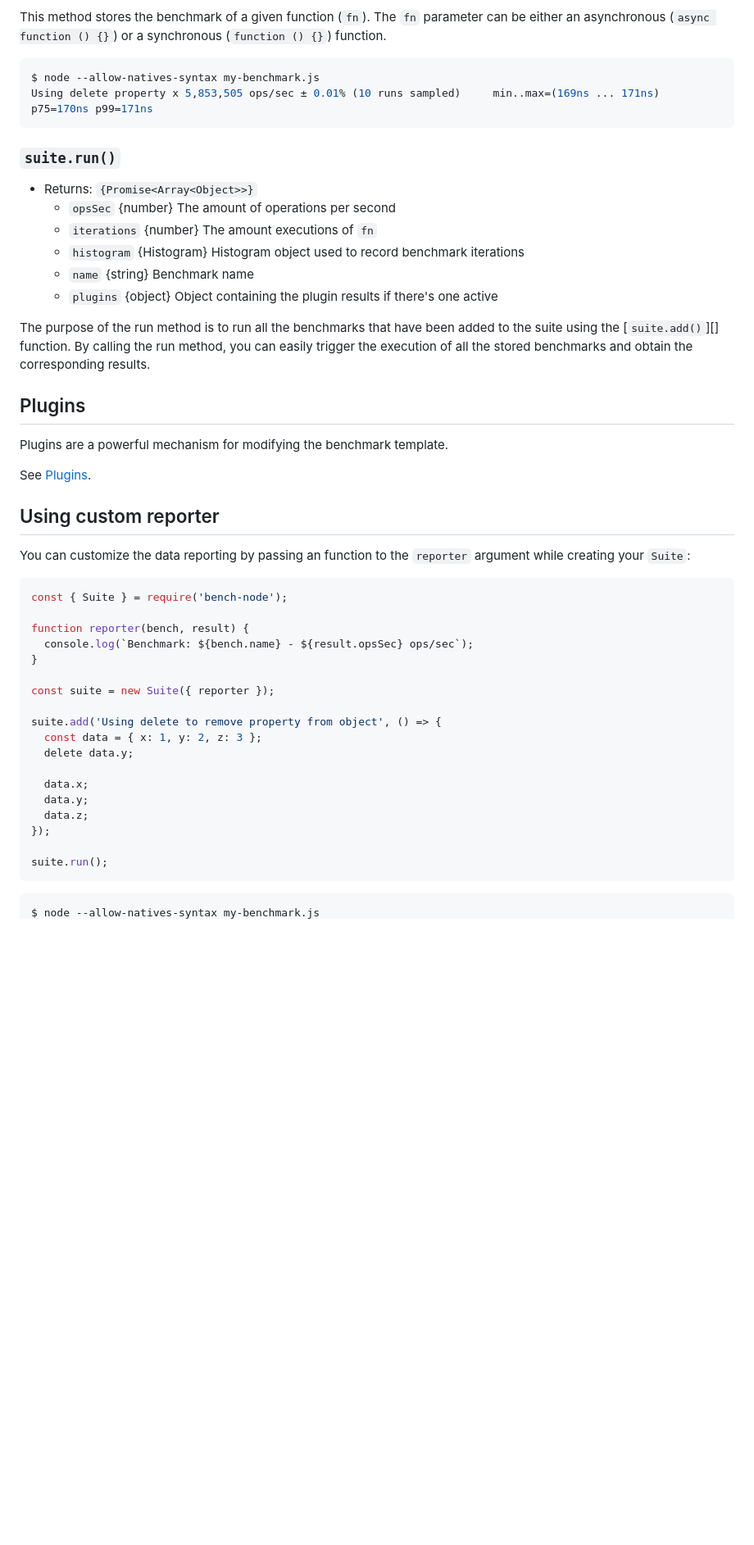
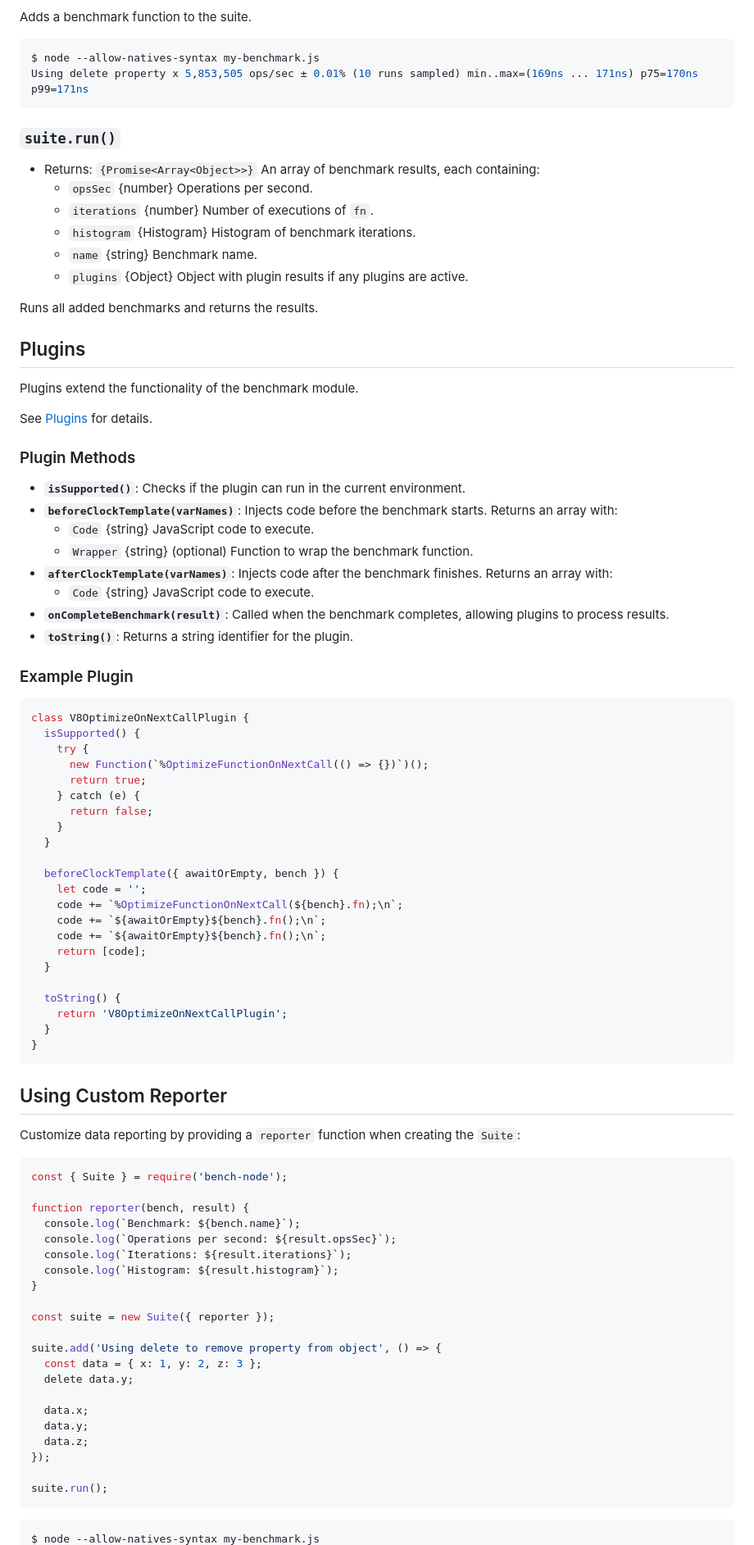
Before and after one commit to RafaelGSS/bench-node, a Markdown page: README.md, the part around the change printed below. Shown: that part at 82% size. Rendered like a GitHub page; blank space fills up the shorter version.

````diff
--- a/README.md
+++ b/README.md
@@ -85,43 +89,79 @@ const suite = new Suite();
 * Returns: {Suite}
 
-This method stores the benchmark of a given function (`fn`).
-The `fn` parameter can be either an asynchronous (`async function () {}`) or
-a synchronous (`function () {}`) function.
+Adds a benchmark function to the suite.
 
-```console
+```bash
 $ node --allow-natives-syntax my-benchmark.js
-Using delete property x 5,853,505 ops/sec ± 0.01% (10 runs sampled)     min..max=(169ns ... 171ns) p75=170ns p99=171ns
+Using delete property x 5,853,505 ops/sec ± 0.01% (10 runs sampled) min..max=(169ns ... 171ns) p75=170ns p99=171ns
 ```
 
 ### `suite.run()`
 
-* Returns: `{Promise<Array<Object>>}`
-  * `opsSec` {number} The amount of operations per second
-  * `iterations` {number} The amount executions of `fn`
-  * `histogram` {Histogram} Histogram object used to record benchmark iterations
-  * `name` {string} Benchmark name
-  * `plugins` {object} Object containing the plugin results if there's one active
+* Returns: `{Promise<Array<Object>>}` An array of benchmark results, each containing:
+  * `opsSec` {number} Operations per second.
+  * `iterations` {number} Number of executions of `fn`.
+  * `histogram` {Histogram} Histogram of benchmark iterations.
+  * `name` {string} Benchmark name.
+  * `plugins` {Object} Object with plugin results if any plugins are active.
 
-The purpose of the run method is to run all the benchmarks that have been
-added to the suite using the [`suite.add()`][] function.
-By calling the run method, you can easily trigger the execution of all
-the stored benchmarks and obtain the corresponding results.
+Runs all added benchmarks and returns the results.
 
 ## Plugins
 
-Plugins are a powerful mechanism for modifying the benchmark template.
+Plugins extend the functionality of the benchmark module.
 
-See [Plugins](./doc/Plugins.md).
+See [Plugins](./doc/Plugins.md) for details.
 
-## Using custom reporter
+### Plugin Methods
 
-You can customize the data reporting by passing an function to the `reporter` argument while creating your `Suite`:
+- **`isSupported()`**: Checks if the plugin can run in the current environment.
+- **`beforeClockTemplate(varNames)`**: Injects code before the benchmark starts. Returns an array with:
+  * `Code` {string} JavaScript code to execute.
+  * `Wrapper` {string} (optional) Function to wrap the benchmark function.
+- **`afterClockTemplate(varNames)`**: Injects code after the benchmark finishes. Returns an array with:
+  * `Code` {string} JavaScript code to execute.
+- **`onCompleteBenchmark(result)`**: Called when the benchmark completes, allowing plugins to process results.
+- **`toString()`**: Returns a string identifier for the plugin.
+
+### Example Plugin
+
+```js
+class V8OptimizeOnNextCallPlugin {
+  isSupported() {
+    try {
+      new Function(`%OptimizeFunctionOnNextCall(() => {})`)();
+      return true;
+    } catch (e) {
+      return false;
+    }
+  }
+
+  beforeClockTemplate({ awaitOrEmpty, bench }) {
+    let code = '';
+    code += `%OptimizeFunctionOnNextCall(${bench}.fn);\n`;
+    code += `${awaitOrEmpty}${bench}.fn();\n`;
+    code += `${awaitOrEmpty}${bench}.fn();\n`;
+    return [code];
+  }
+
+  toString() {
+    return 'V8OptimizeOnNextCallPlugin';
+  }
+}
+```
+
+## Using Custom Reporter
+
+Customize data reporting by providing a `reporter` function when creating the `Suite`:
 
 ```js
 const { Suite } = require('bench-node');
 
 function reporter(bench, result) {
-  console.log(`Benchmark: ${bench.name} - ${result.opsSec} ops/sec`);
+  console.log(`Benchmark: ${bench.name}`);
+  console.log(`Operations per second: ${result.opsSec}`);
+  console.log(`Iterations: ${result.iterations}`);
+  console.log(`Histogram: ${result.histogram}`);
 }
 
 const suite = new Suite({ reporter });
@@ -138,5 +178,5 @@ suite.add('Using delete to remove property from object', () => {
 suite.run();
 ```
 
-```console
+```bash
 $ node --allow-natives-syntax my-benchmark.js
````
Also changed, not shown: other parts of README.md (+44 -51 lines).
